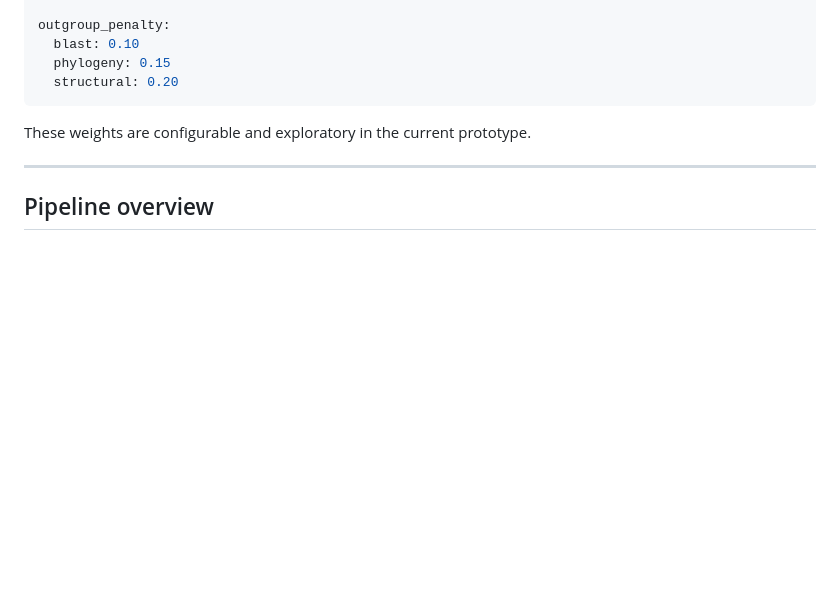
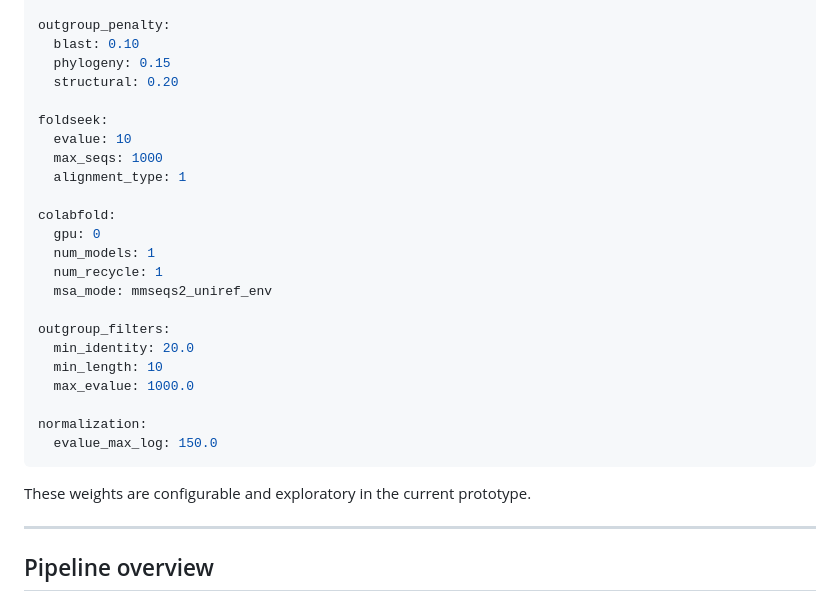
Before and after one commit to Dr3cas/RBP-Score, a Markdown page: README.md, the part around the change. Drawn GitHub-style; blank space fills up the shorter version.

````diff
--- a/README.md
+++ b/README.md
@@ -154,6 +154,25 @@ outgroup_penalty:
   blast: 0.10
   phylogeny: 0.15
   structural: 0.20
+
+foldseek:
+  evalue: 10
+  max_seqs: 1000
+  alignment_type: 1
+
+colabfold:
+  gpu: 0
+  num_models: 1
+  num_recycle: 1
+  msa_mode: mmseqs2_uniref_env
+
+outgroup_filters:
+  min_identity: 20.0
+  min_length: 10
+  max_evalue: 1000.0
+
+normalization:
+  evalue_max_log: 150.0
 ```
 
 These weights are configurable and exploratory in the current prototype.
````
